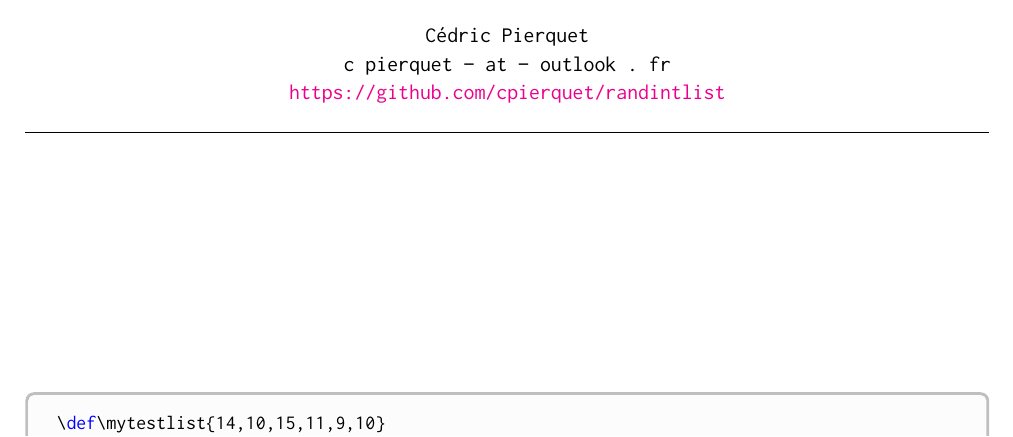
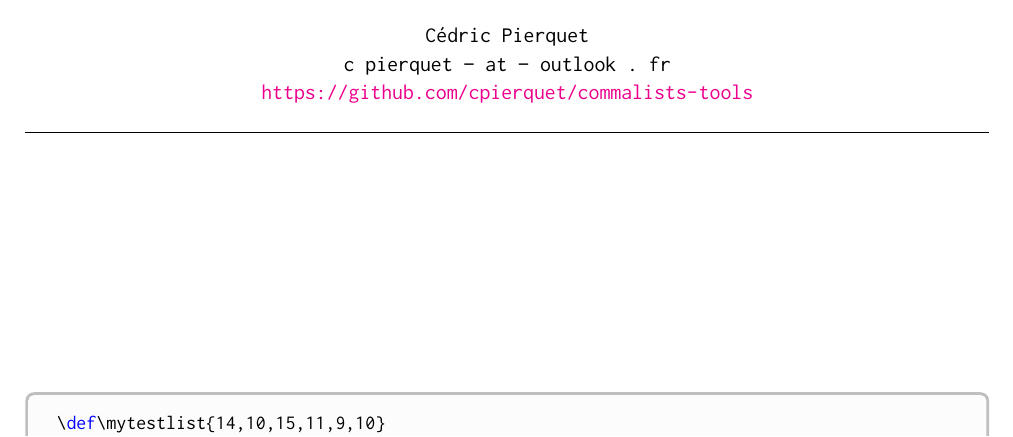
Before and after one commit to cpierquet/commalists-tools, a LaTeX document (doc/commalists-tools-doc.tex): part of page 1 of 9, cut so that both start at the same text. Compiled offline with pdfLaTeX.

Commit message:
Add files via upload

```diff
--- a/doc/commalists-tools-doc.tex
+++ b/doc/commalists-tools-doc.tex
@@ -139,7 +139,7 @@
 	\begin{tabular}{c}
 		\texttt{Cédric Pierquet}\\
 		{\ttfamily c pierquet -- at -- outlook . fr}\\
-		\texttt{\url{https://github.com/cpierquet/randintlist}} \\
+		\texttt{\url{https://github.com/cpierquet/commalists-tools}} \\
 	\end{tabular}
 \end{center}
 
```
Also changed, not shown: doc/commalists-tools-doc.pdf.
